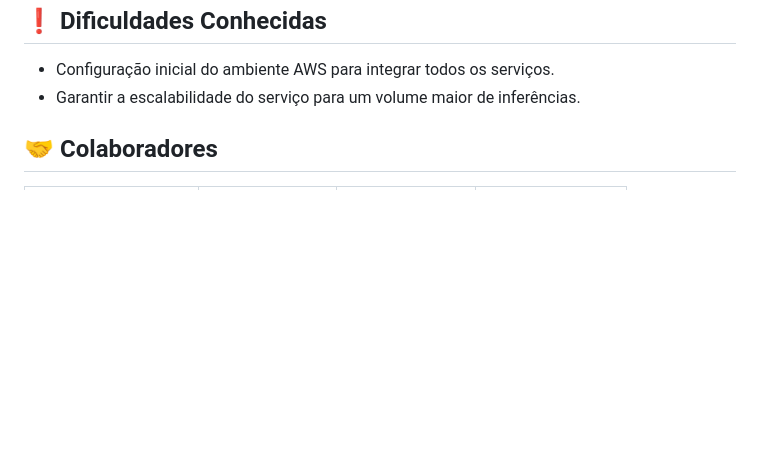
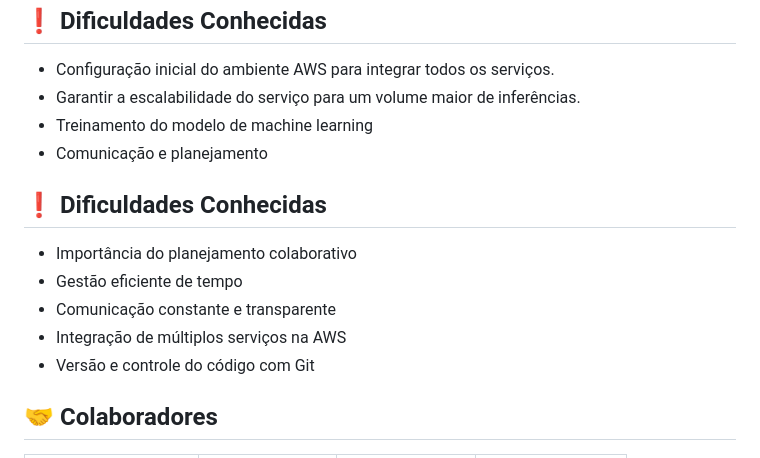
Before and after one commit to Matheus-Dev-Souza/c-p.PW2, a Markdown page: README.md, the part around the change. GitHub-like rendering; blank space fills up the shorter version.

```diff
--- a/README.md
+++ b/README.md
@@ -146,7 +146,20 @@ docker compose up
 <ul>
   <li>Configuração inicial do ambiente AWS para integrar todos os serviços.</li>
   <li>Garantir a escalabilidade do serviço para um volume maior de inferências.</li>
+  <li>Treinamento do modelo de machine learning</li>
+  <li>Comunicação e planejamento</li>
 </ul>
+
+<h2 id="liçoes aprendidas">❗ Dificuldades Conhecidas</h2>
+<ul>
+  <li>Importância do planejamento colaborativo</li>
+  <li>Gestão eficiente de tempo</li>
+  <li>Comunicação constante e transparente</li>
+  <li>Integração de múltiplos serviços na AWS</li>
+  <li>Versão e controle do código com Git</li>
+
+</ul>
+
 
 <h2 id="contributors">🤝 Colaboradores</h2>
 
```
